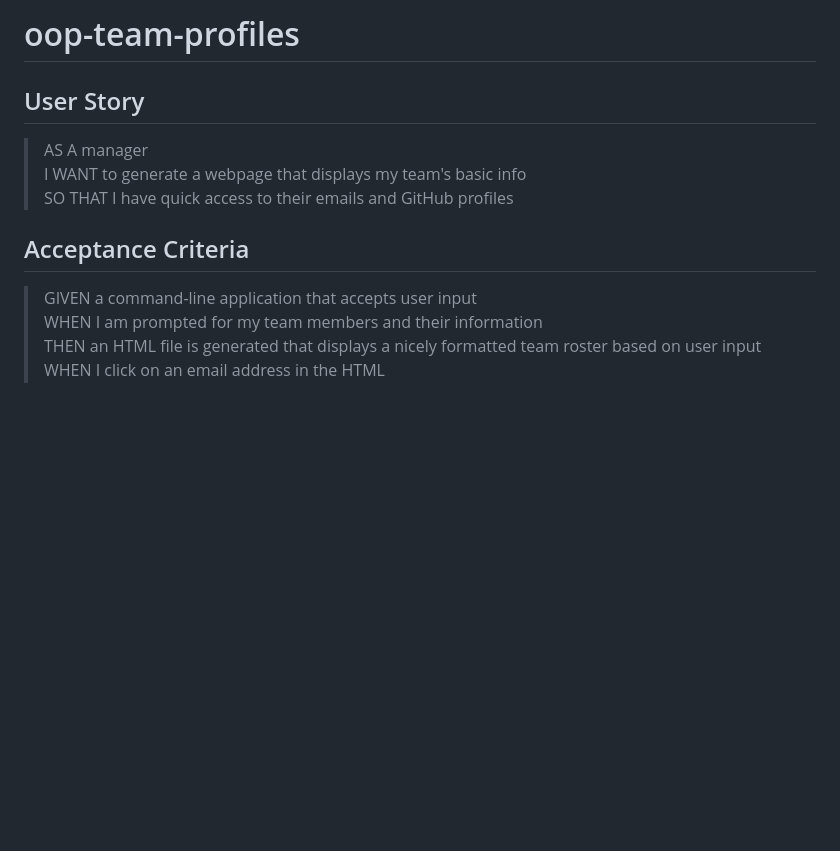
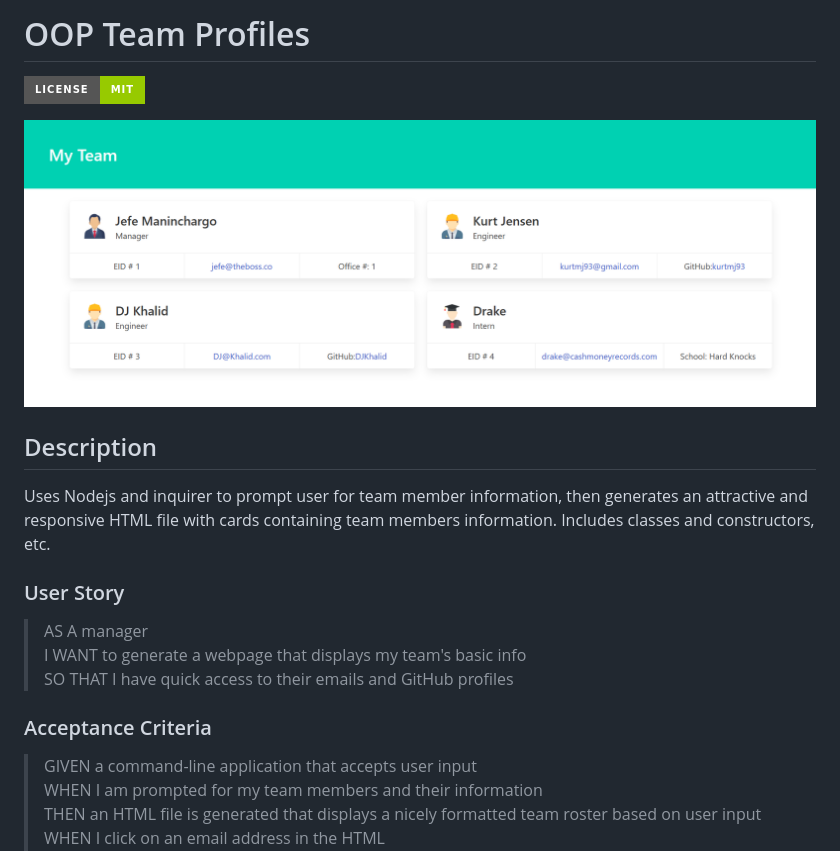
Before and after one commit to kurtmj93/oop-team-profiles, a Markdown page: README.md, the part around the change printed below. Drawn GitHub-style; pictures changed too: assets/mockup.png (added); badges without logos; blank space fills up the shorter version.

Commit message:
professionalize README

```diff
--- a/README.md
+++ b/README.md
@@ -1,11 +1,19 @@
-# oop-team-profiles
+# OOP Team Profiles
 
-## User Story
+  ![License Badge](https://img.shields.io/badge/license-MIT-green?style=for-the-badge)
+
+  ![Example Generated Page](./assets/mockup.png)
+
+  ## Description
+
+  Uses Nodejs and inquirer to prompt user for team member information, then generates an attractive and responsive HTML file with cards containing team members information. Includes classes and constructors, etc.
+
+  ### User Story
 > AS A manager
 > I WANT to generate a webpage that displays my team's basic info
 > SO THAT I have quick access to their emails and GitHub profiles
 
-## Acceptance Criteria
+### Acceptance Criteria
 > GIVEN a command-line application that accepts user input
 > WHEN I am prompted for my team members and their information
 > THEN an HTML file is generated that displays a nicely formatted team roster based on user input
```
Also changed, not shown: other parts of README.md (+38 -3 lines).
